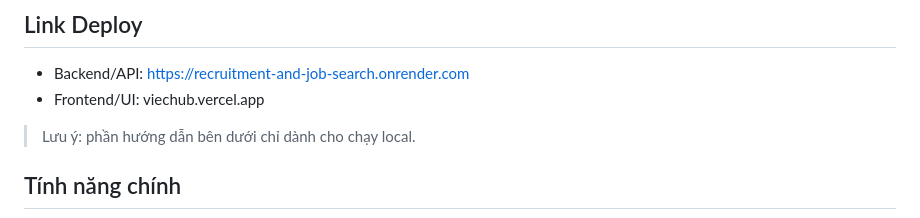
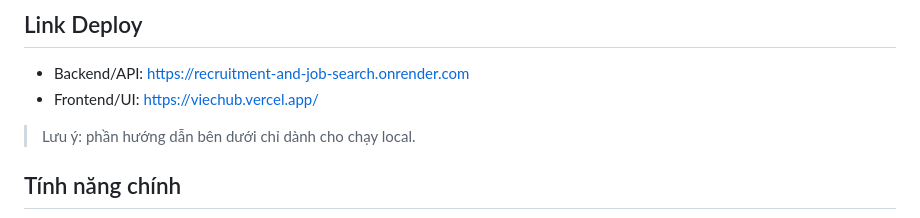
Before and after one commit to TruongAnhKietK49/recruitment-and-job-search, a Markdown page: README.md, the part around the change. Rendered like a GitHub page.

```diff
--- a/README.md
+++ b/README.md
@@ -5,7 +5,7 @@ Website tuyển dụng và tìm kiếm việc làm với 3 nhóm người dùng
 ## Link Deploy
 
 - Backend/API: https://recruitment-and-job-search.onrender.com
-- Frontend/UI: viechub.vercel.app
+- Frontend/UI: https://viechub.vercel.app/
 
 > Lưu ý: phần hướng dẫn bên dưới chỉ dành cho chạy local.
 
```
